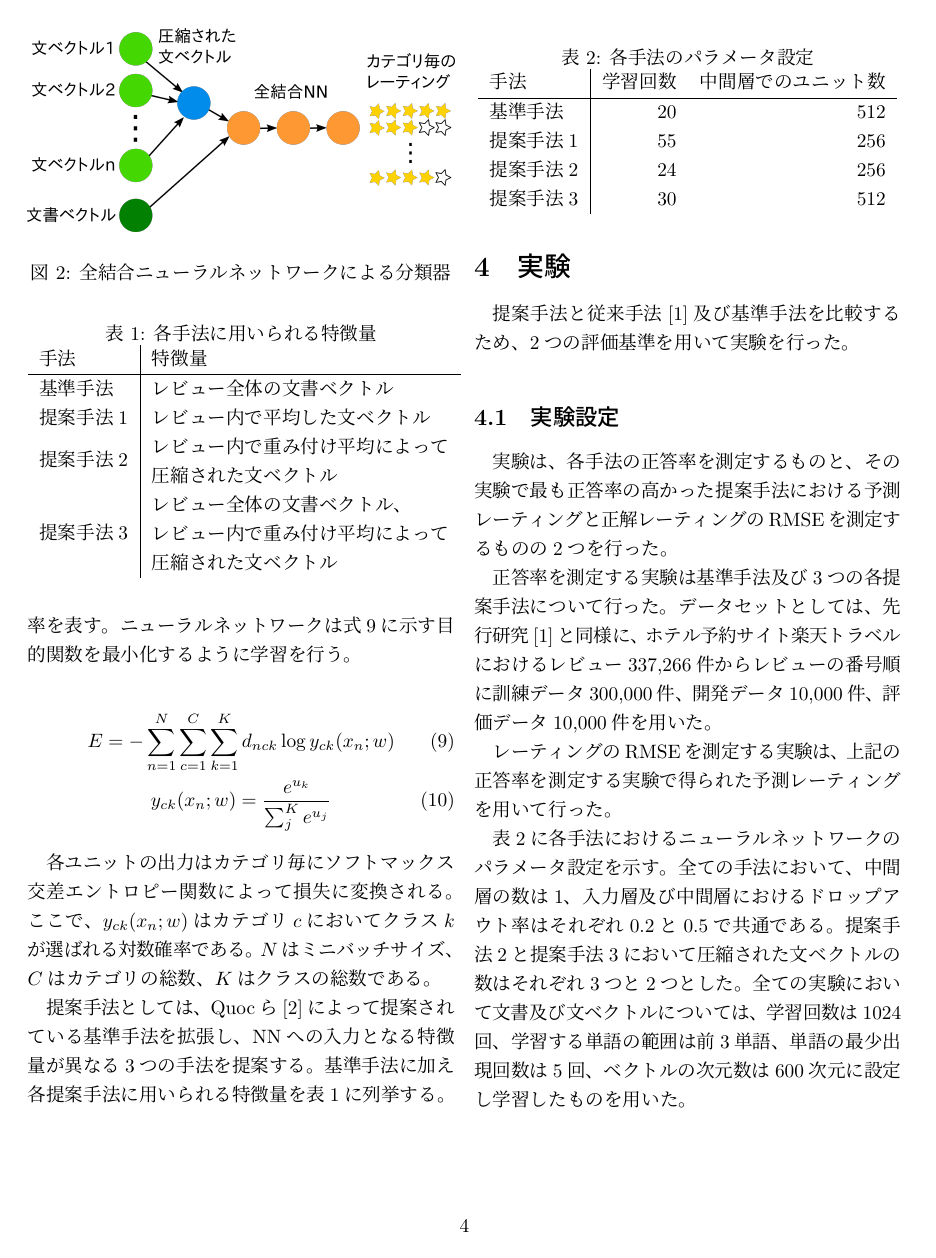
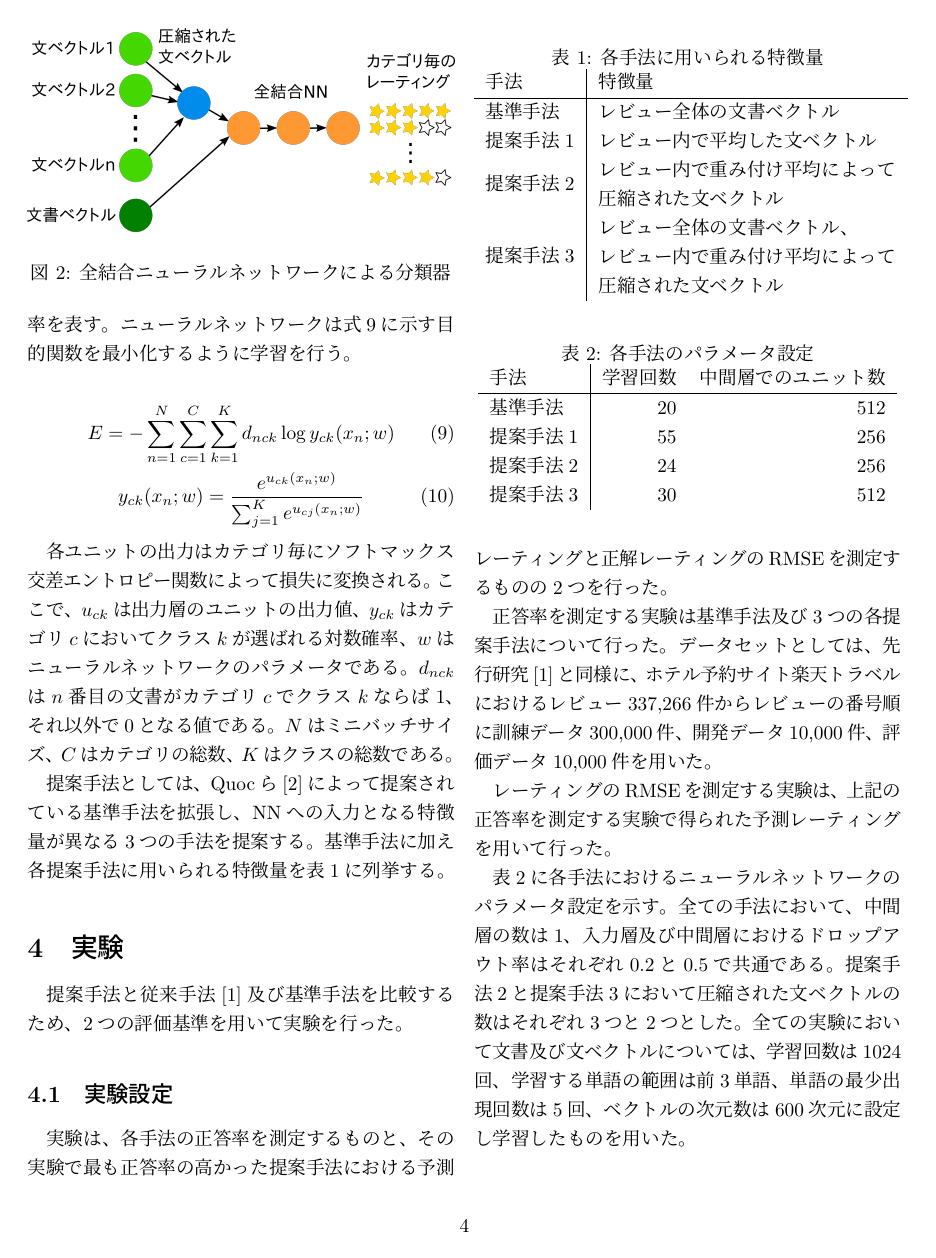
Before and after one commit to ytoyama/bachelor_thesis, a LaTeX document (nlp/nlp.tex): page 4 of 6. Compiled offline with LuaLaTeX; a LaTeX package or settings file that is missing is left out.

Commit message:
Fix equations

```diff
--- a/nlp/nlp.tex
+++ b/nlp/nlp.tex
@@ -257,13 +257,16 @@ $s_{i_{sent}}$は文ベクトル、$t_{i_{sect}}$は圧縮された後の文ベ
   E = - \sum^{N}_{n = 1} \sum^{C}_{c = 1} \sum^{K}_{k = 1}
         d_{nck} \log{y_{ck}(x_n; w)}
   \label{eq:NNObjective} \\
-  y_{ck}(x_n; w) = \frac{e^{u_k}}{\sum^{K}_{j} e^{u_j}}
+  y_{ck}(x_n; w) = \frac{e^{u_{ck}(x_n; w)}}
+                        {\sum^{K}_{j = 1} e^{u_{cj}(x_n; w)}}
 \end{gather}
 
 各ユニットの出力はカテゴリ毎にソフトマックス交差エントロピー関数によって
 損失に変換される。
-ここで、$y_{ck}(x_n; w)$はカテゴリ$c$において
-クラス$k$が選ばれる対数確率である。
+ここで、$u_{ck}$は出力層のユニットの出力値、$y_{ck}$はカテゴリ$c$において
+クラス$k$が選ばれる対数確率、$w$はニューラルネットワークのパラメータである。
+$d_{nck}$は$n$番目の文書がカテゴリ$c$でクラス$k$ならば1、
+それ以外で0となる値である。
 $N$はミニバッチサイズ、$C$はカテゴリの総数、$K$はクラスの総数である。
 
 提案手法としては、Quocら\cite{quoc14}によって提案されている基準手法を拡張し、
```
Also changed, not shown: nlp/nlp.pdf, nlp/nlp.tex (4 more changed lines).
